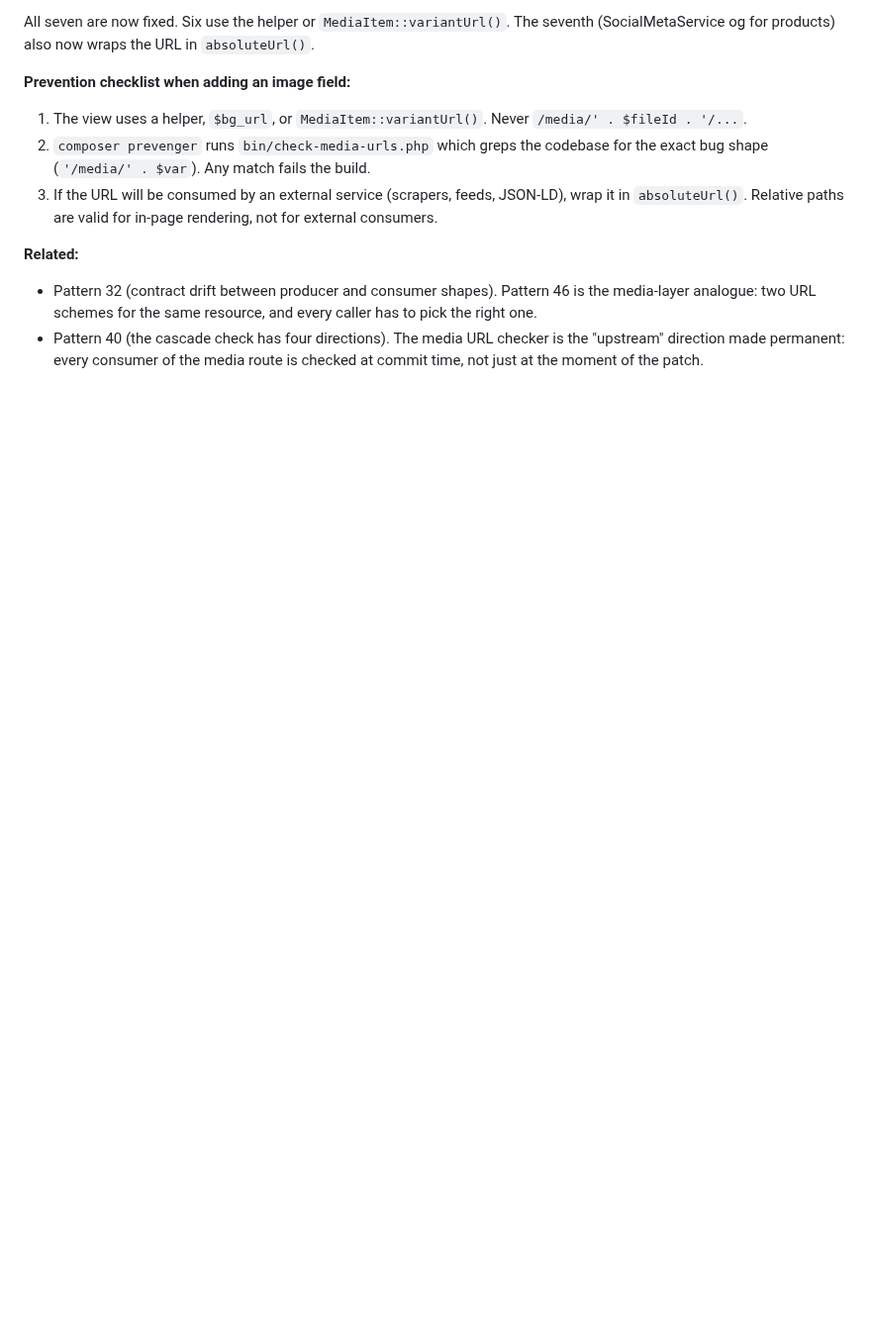
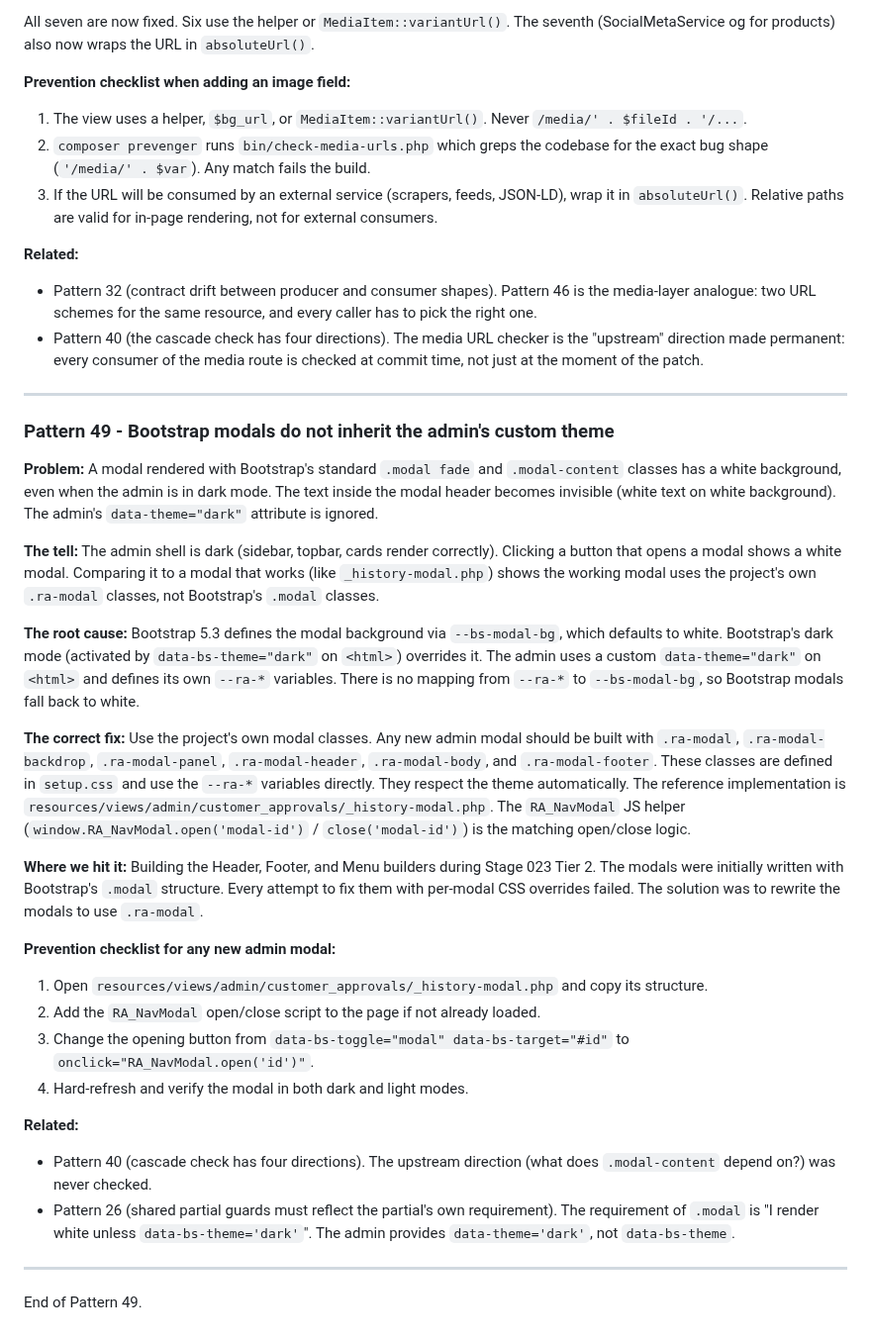
Before and after one commit to bobsplaceshop-art/commerceaid, a Markdown page: docs/REMEMBER.md, the part around the change. Shown at 99% size. GitHub-like rendering; blank space fills up the shorter version.

Commit message:
docs: Pattern 49 - Bootstrap modals do not inherit custom theme
Documents the modal theming bug discovered during Stage 023
Tier 2. The fix is to use the project's own .ra-modal classes,
not Bootstrap's .modal classes.

```diff
--- a/docs/REMEMBER.md
+++ b/docs/REMEMBER.md
@@ -3178,3 +3178,32 @@ for products) also now wraps the URL in `absoluteUrl()`.
   media URL checker is the "upstream" direction made
   permanent: every consumer of the media route is checked
   at commit time, not just at the moment of the patch.
+
+---
+
+### Pattern 49 - Bootstrap modals do not inherit the admin's custom theme
+
+**Problem:** A modal rendered with Bootstrap's standard `.modal fade` and `.modal-content` classes has a white background, even when the admin is in dark mode. The text inside the modal header becomes invisible (white text on white background). The admin's `data-theme="dark"` attribute is ignored.
+
+**The tell:** The admin shell is dark (sidebar, topbar, cards render correctly). Clicking a button that opens a modal shows a white modal. Comparing it to a modal that works (like `_history-modal.php`) shows the working modal uses the project's own `.ra-modal` classes, not Bootstrap's `.modal` classes.
+
+**The root cause:** Bootstrap 5.3 defines the modal background via `--bs-modal-bg`, which defaults to white. Bootstrap's dark mode (activated by `data-bs-theme="dark"` on `<html>`) overrides it. The admin uses a custom `data-theme="dark"` on `<html>` and defines its own `--ra-*` variables. There is no mapping from `--ra-*` to `--bs-modal-bg`, so Bootstrap modals fall back to white.
+
+**The correct fix:** Use the project's own modal classes. Any new admin modal should be built with `.ra-modal`, `.ra-modal-backdrop`, `.ra-modal-panel`, `.ra-modal-header`, `.ra-modal-body`, and `.ra-modal-footer`. These classes are defined in `setup.css` and use the `--ra-*` variables directly. They respect the theme automatically. The reference implementation is `resources/views/admin/customer_approvals/_history-modal.php`. The `RA_NavModal` JS helper (`window.RA_NavModal.open('modal-id')` / `close('modal-id')`) is the matching open/close logic.
+
+**Where we hit it:** Building the Header, Footer, and Menu builders during Stage 023 Tier 2. The modals were initially written with Bootstrap's `.modal` structure. Every attempt to fix them with per-modal CSS overrides failed. The solution was to rewrite the modals to use `.ra-modal`.
+
+**Prevention checklist for any new admin modal:**
+
+1. Open `resources/views/admin/customer_approvals/_history-modal.php` and copy its structure.
+2. Add the `RA_NavModal` open/close script to the page if not already loaded.
+3. Change the opening button from `data-bs-toggle="modal" data-bs-target="#id"` to `onclick="RA_NavModal.open('id')"`.
+4. Hard-refresh and verify the modal in both dark and light modes.
+
+**Related:**
+- Pattern 40 (cascade check has four directions). The upstream direction (what does `.modal-content` depend on?) was never checked.
+- Pattern 26 (shared partial guards must reflect the partial's own requirement). The requirement of `.modal` is "I render white unless `data-bs-theme='dark'`". The admin provides `data-theme='dark'`, not `data-bs-theme`.
+
+---
+
+End of Pattern 49.
```
